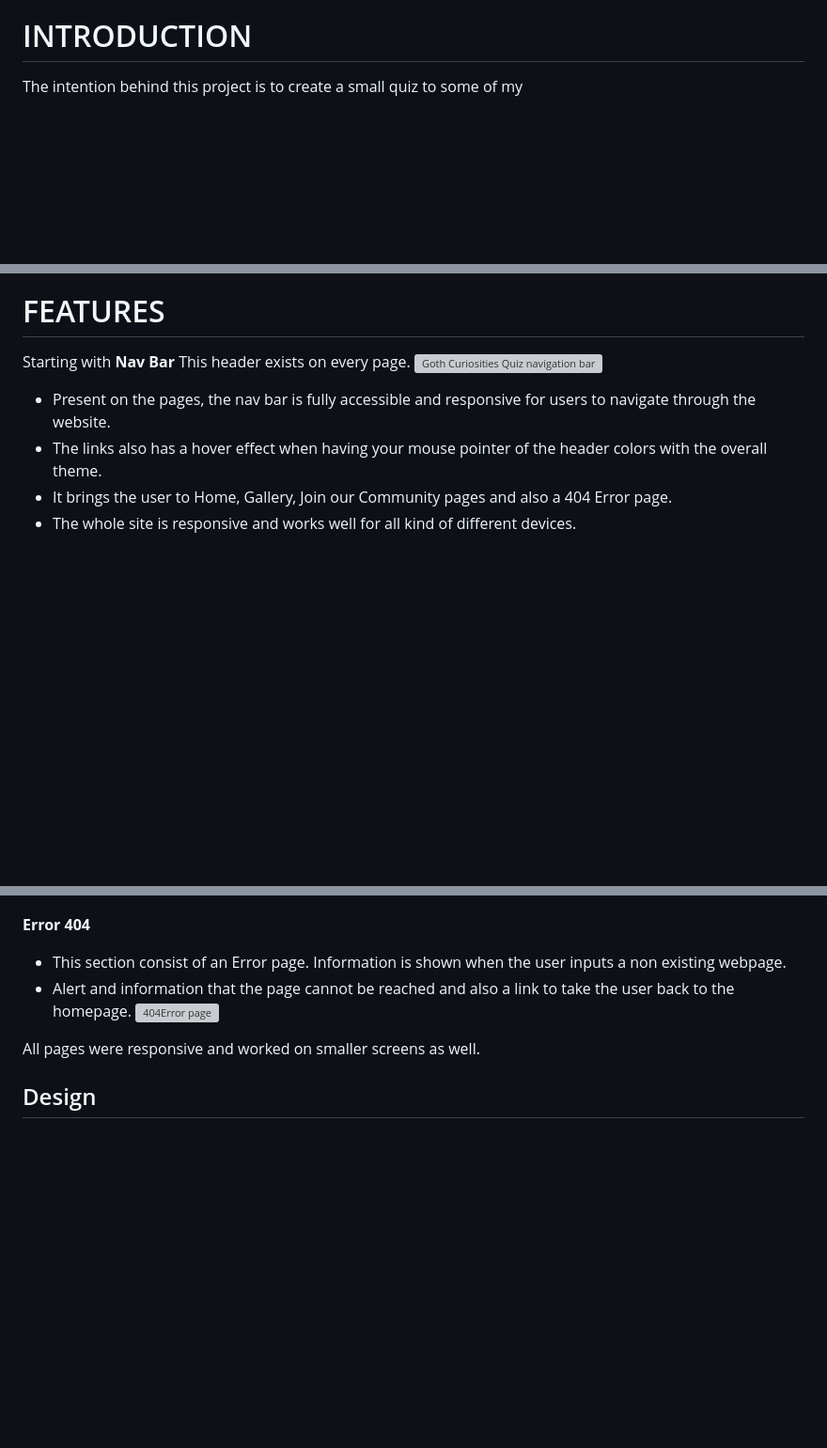
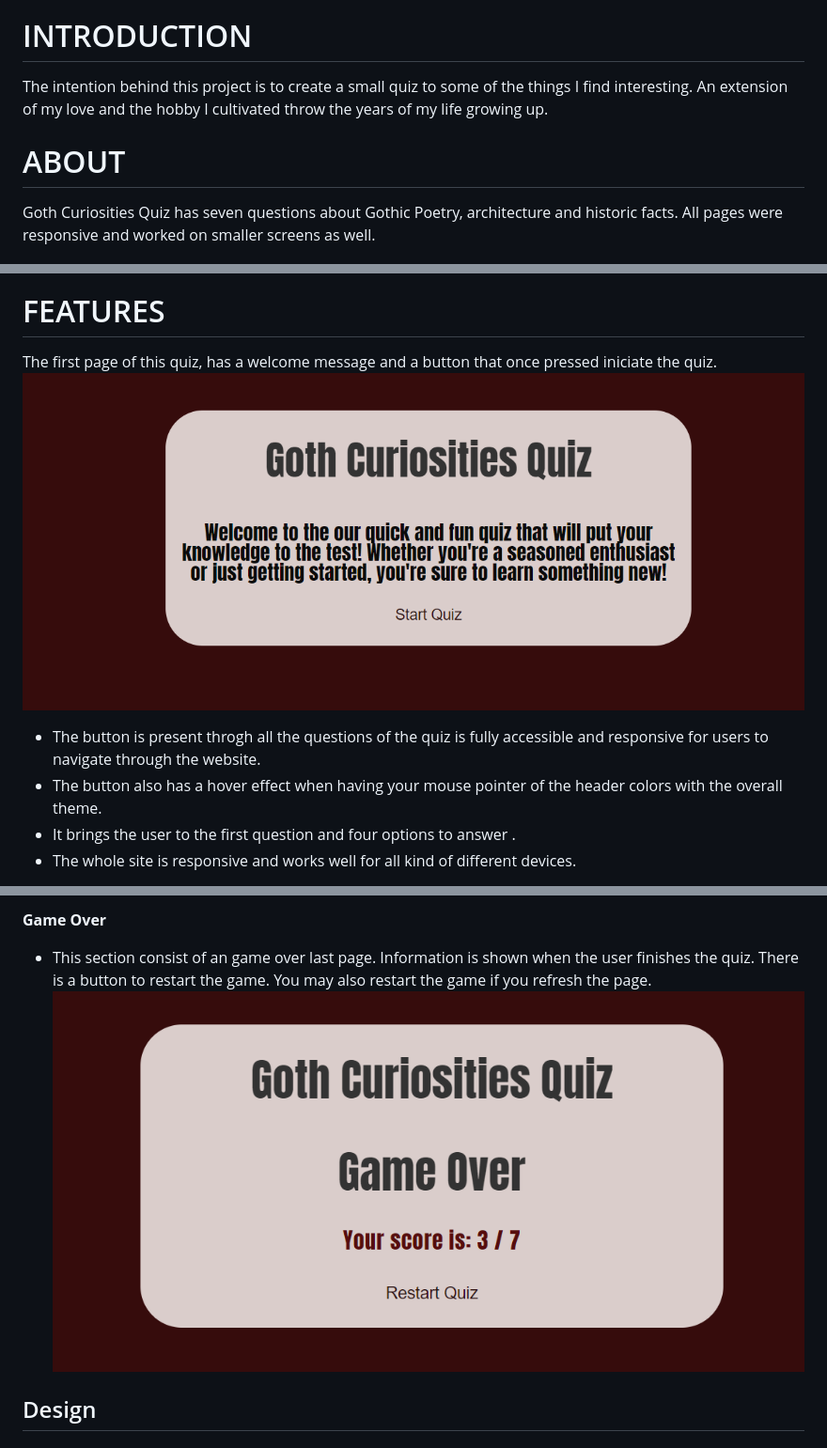
Before and after one commit to beondska/goth-curiosities, a Markdown page: README.md, 3 parts joined by grey strips. Shown: that part at 94% size. Drawn GitHub-style; pictures changed too: documents/firstpage.png (added), documents/gameover.png; blank space fills up the shorter version; grey boxes are pictures that could not be loaded.

Commit message:
Add images and content to README file

```diff
--- a/README.md
+++ b/README.md
@@ -22,7 +22,14 @@ You can reach the page [here](https://beondska.github.io/goth-curiosities/)
 # INTRODUCTION
 
 
-The intention behind this project is to create a small quiz to some of my
+The intention behind this project is to create a small quiz to some of the things I find interesting. An extension of my love and the hobby I cultivated throw the years of my life growing up.
+
+
+
+# ABOUT
+
+Goth Curiosities Quiz has seven questions about Gothic Poetry, architecture and historic facts.
+All pages were responsive and worked on smaller screens as well.
 
 ![Goth Curiosities Quiz on different devices](documents/mockup.jpg)
 
@@ -37,11 +37,10 @@ This project is an extension of my love and the hobby I cultivated throw the yea
 # FEATURES
 
-Starting with **Nav Bar**
-This header exists on every page.
-![Goth Curiosities Quiz navigation bar](documents/)
-- Present on the pages, the nav bar is fully accessible and responsive for users to navigate through the website.
-- The links also has a hover effect when having your mouse pointer of the header colors with the overall theme.
-- It brings the user to Home, Gallery, Join our Community pages and also a 404 Error page.
+The first page of this quiz, has a welcome message and a button that once pressed iniciate the quiz.
+![Goth Curiosities Quiz first page](documents/firstpage.png)
+- The button is present throgh all the questions of the quiz is fully accessible and responsive for users to navigate through the website.
+- The button also has a hover effect when having your mouse pointer of the header colors with the overall theme.
+- It brings the user to the first question and four options to answer .
 - The whole site is responsive and works well for all kind of different devices.
 
 
@@ -53,12 +58,10 @@ This footer exists on every page.
 
 
+**Game Over**
+- This section consist of an game over last page. Information is shown when the user finishes the quiz. There is a button to restart the game. You may also restart the game if you refresh the page.
+![ Game Over](documents/gameover.png)
 
-**Error 404**
-- This section consist of an Error page. Information is shown when the user inputs a non existing webpage.
-- Alert and information that the page cannot be reached and also a link to take the user back to the homepage.
-![ 404Error page]()
 
-All pages were responsive and worked on smaller screens as well.
 
 ## Design
 ### Color Scheme
```
Also changed, not shown: other parts of README.md (+18 -26 lines), documents/github.png (added).
